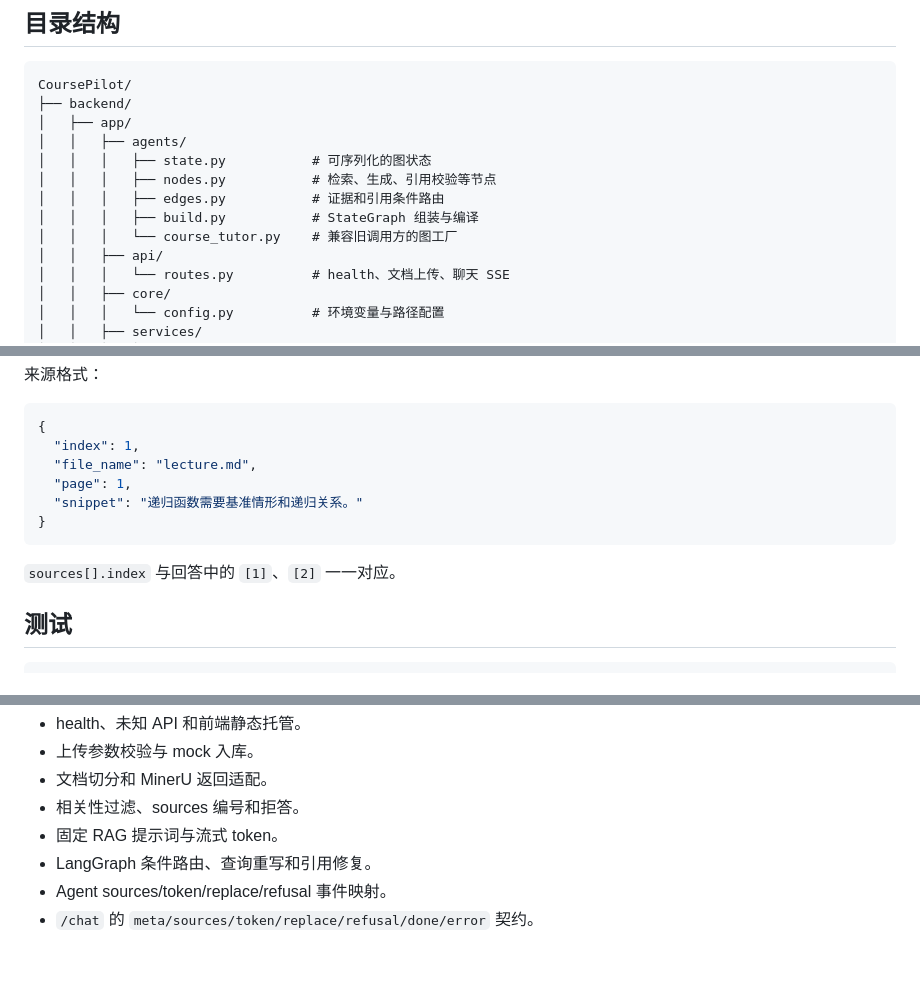
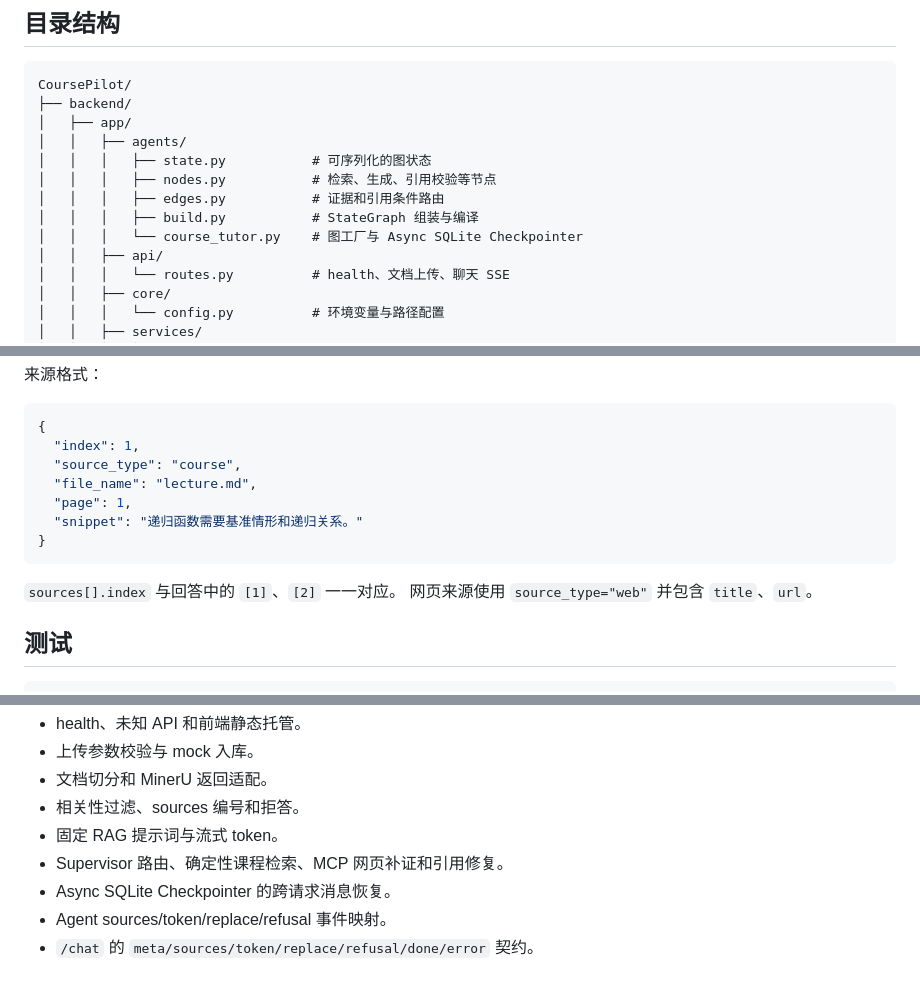
Before and after one commit to bbbbbinb/CoursePilot, a Markdown page: README.md, 3 parts joined by grey strips. Drawn GitHub-style.

````diff
--- a/README.md
+++ b/README.md
@@ -74,7 +82,7 @@ CoursePilot/
 │   │   │   ├── nodes.py           # 检索、生成、引用校验等节点
 │   │   │   ├── edges.py           # 证据和引用条件路由
 │   │   │   ├── build.py           # StateGraph 组装与编译
-│   │   │   └── course_tutor.py    # 兼容旧调用方的图工厂
+│   │   │   └── course_tutor.py    # 图工厂与 Async SQLite Checkpointer
 │   │   ├── api/
 │   │   │   └── routes.py          # health、文档上传、聊天 SSE
 │   │   ├── core/
@@ -209,6 +230,7 @@ python -m uvicorn app.main:app --reload --host 127.0.0.1 --port 8000
 ```json
 {
   "index": 1,
+  "source_type": "course",
   "file_name": "lecture.md",
   "page": 1,
   "snippet": "递归函数需要基准情形和递归关系。"
@@ -216,6 +238,7 @@ python -m uvicorn app.main:app --reload --host 127.0.0.1 --port 8000
 ```
 
 `sources[].index` 与回答中的 `[1]`、`[2]` 一一对应。
+网页来源使用 `source_type="web"` 并包含 `title`、`url`。
 
 ## 测试
 
@@ -231,7 +254,8 @@ cd path\to\CoursePilot\backend
 - 文档切分和 MinerU 返回适配。
 - 相关性过滤、sources 编号和拒答。
 - 固定 RAG 提示词与流式 token。
-- LangGraph 条件路由、查询重写和引用修复。
+- Supervisor 路由、确定性课程检索、MCP 网页补证和引用修复。
+- Async SQLite Checkpointer 的跨请求消息恢复。
 - Agent sources/token/replace/refusal 事件映射。
 - `/chat` 的 `meta/sources/token/replace/refusal/done/error` 契约。
 
````
Also changed, not shown: other parts of README.md (+43 -23 lines), frontend/README.md (+1 -0 lines).
